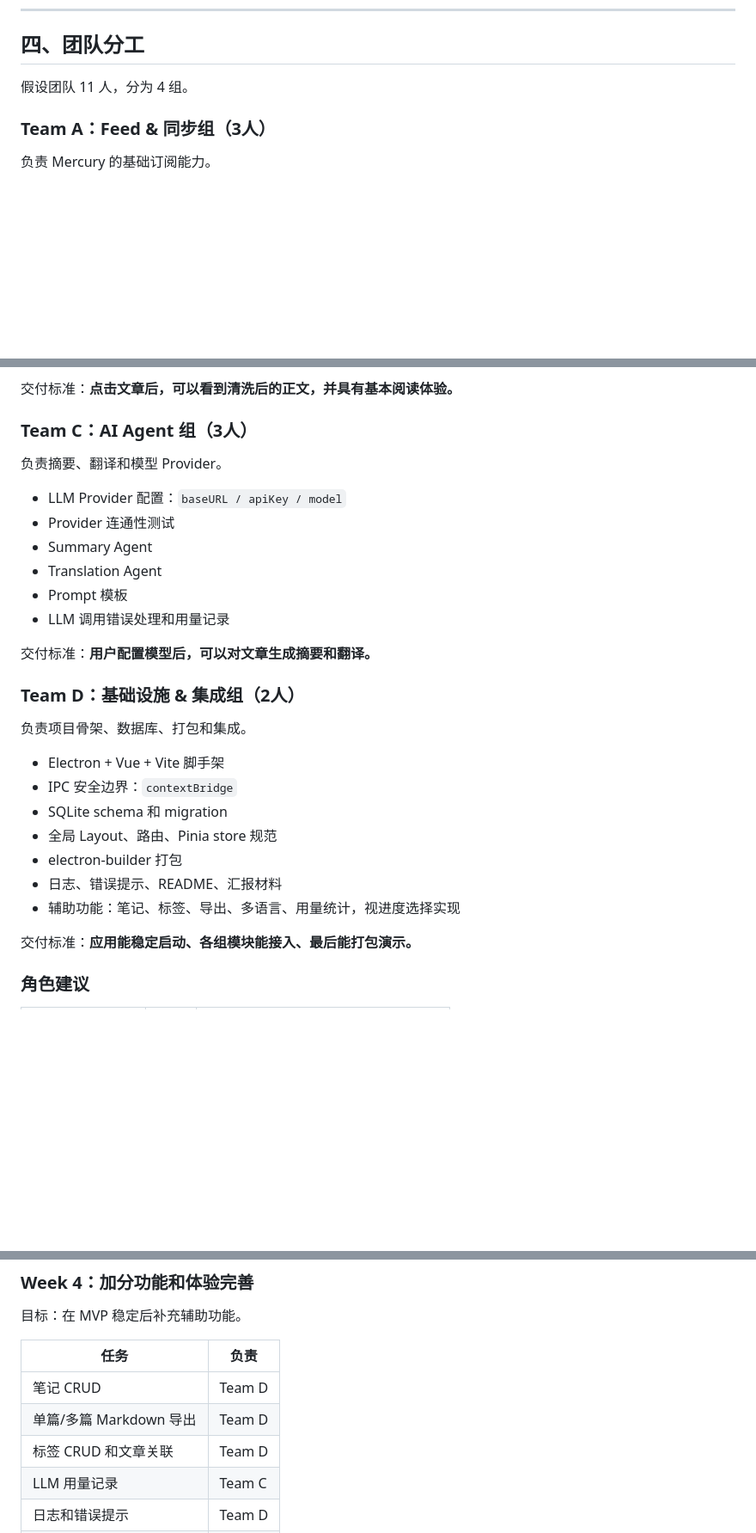
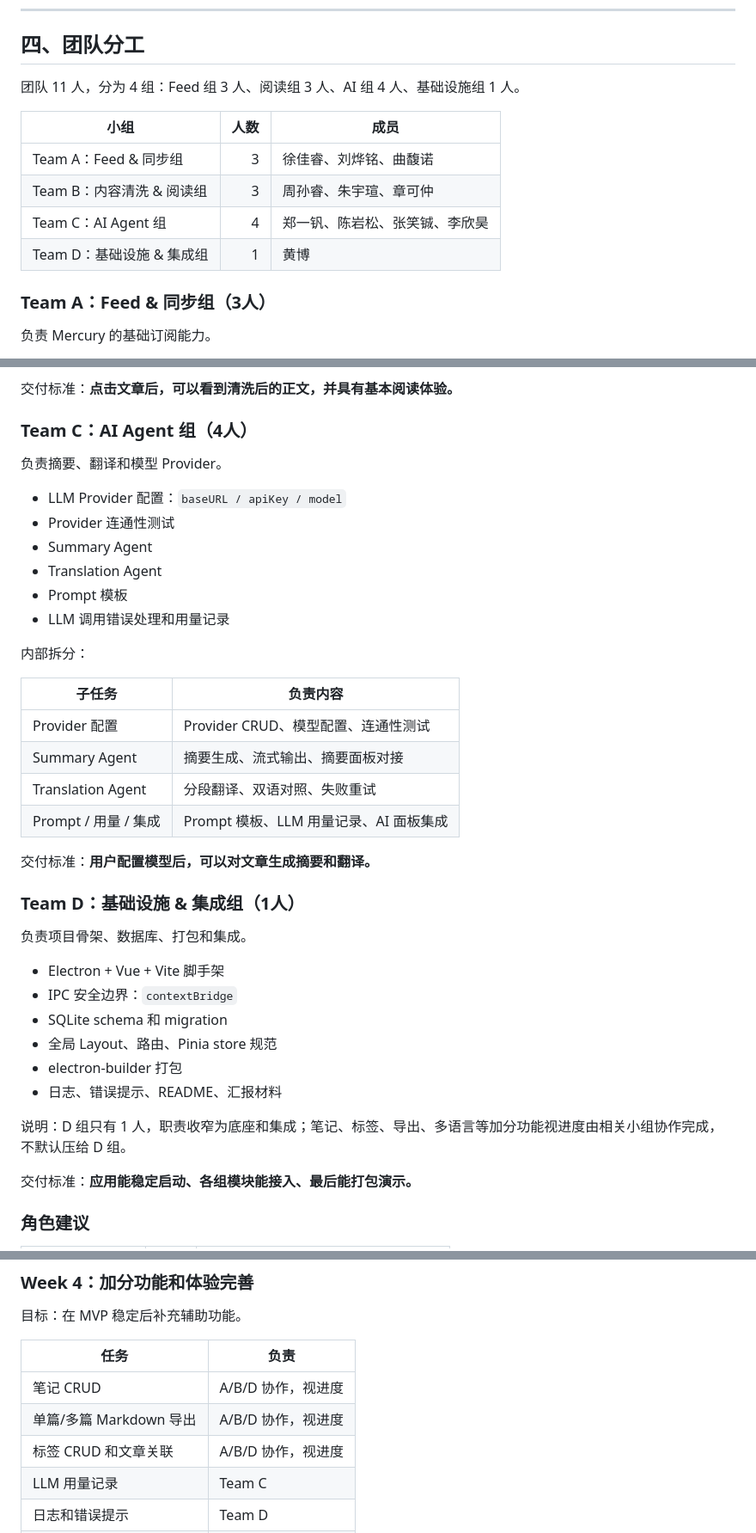
Before and after one commit to JRXu1028/mercury-vibecoding, a Markdown page: Mercury Vibecoding 第一周汇报.md, 3 parts joined by grey strips. Shown at 86% size. Rendered like a GitHub page; blank space fills up the shorter version.

```diff
--- a/Mercury Vibecoding 第一周汇报.md
+++ b/Mercury Vibecoding 第一周汇报.md
@@ -141,7 +141,14 @@ SQLite 是嵌入式数据库，不需要用户安装数据库服务，也不需
 
 ## 四、团队分工
 
-假设团队 11 人，分为 4 组。
+团队 11 人，分为 4 组：Feed 组 3 人、阅读组 3 人、AI 组 4 人、基础设施组 1 人。
+
+| 小组 | 人数 | 成员 |
+|---|---:|---|
+| Team A：Feed & 同步组 | 3 | 徐佳睿、刘烨铭、曲馥诺 |
+| Team B：内容清洗 & 阅读组 | 3 | 周孙睿、朱宇瑄、章可仲 |
+| Team C：AI Agent 组 | 4 | 郑一钒、陈岩松、张笑铖、李欣昊 |
+| Team D：基础设施 & 集成组 | 1 | 黄博 |
 
 ### Team A：Feed & 同步组（3人）
 
@@ -169,7 +176,7 @@ SQLite 是嵌入式数据库，不需要用户安装数据库服务，也不需
 
 交付标准：**点击文章后，可以看到清洗后的正文，并具有基本阅读体验。**
 
-### Team C：AI Agent 组（3人）
+### Team C：AI Agent 组（4人）
 
 负责摘要、翻译和模型 Provider。
 
@@ -180,9 +187,18 @@ SQLite 是嵌入式数据库，不需要用户安装数据库服务，也不需
 - Prompt 模板
 - LLM 调用错误处理和用量记录
 
+内部拆分：
+
+| 子任务 | 负责内容 |
+|---|---|
+| Provider 配置 | Provider CRUD、模型配置、连通性测试 |
+| Summary Agent | 摘要生成、流式输出、摘要面板对接 |
+| Translation Agent | 分段翻译、双语对照、失败重试 |
+| Prompt / 用量 / 集成 | Prompt 模板、LLM 用量记录、AI 面板集成 |
+
 交付标准：**用户配置模型后，可以对文章生成摘要和翻译。**
 
-### Team D：基础设施 & 集成组（2人）
+### Team D：基础设施 & 集成组（1人）
 
 负责项目骨架、数据库、打包和集成。
 
@@ -192,7 +208,8 @@ SQLite 是嵌入式数据库，不需要用户安装数据库服务，也不需
 - 全局 Layout、路由、Pinia store 规范
 - electron-builder 打包
 - 日志、错误提示、README、汇报材料
-- 辅助功能：笔记、标签、导出、多语言、用量统计，视进度选择实现
+
+说明：D 组只有 1 人，职责收窄为底座和集成；笔记、标签、导出、多语言等加分功能视进度由相关小组协作完成，不默认压给 D 组。
 
 交付标准：**应用能稳定启动、各组模块能接入、最后能打包演示。**
 
@@ -262,9 +279,9 @@ SQLite 是嵌入式数据库，不需要用户安装数据库服务，也不需
 
 | 任务 | 负责 |
 |---|---|
-| 笔记 CRUD | Team D |
-| 单篇/多篇 Markdown 导出 | Team D |
-| 标签 CRUD 和文章关联 | Team D |
+| 笔记 CRUD | A/B/D 协作，视进度 |
+| 单篇/多篇 Markdown 导出 | A/B/D 协作，视进度 |
+| 标签 CRUD 和文章关联 | A/B/D 协作，视进度 |
 | LLM 用量记录 | Team C |
 | 日志和错误提示 | Team D |
 | UI 细节优化 | 全员 |
```
Also changed, not shown: README.md (+10 -6 lines).
